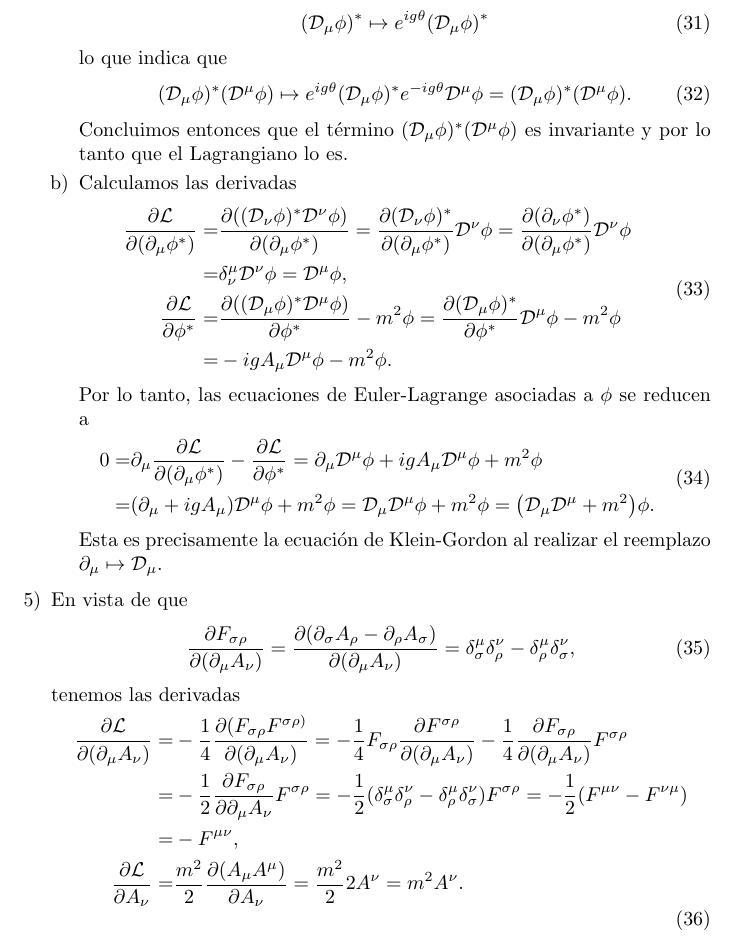
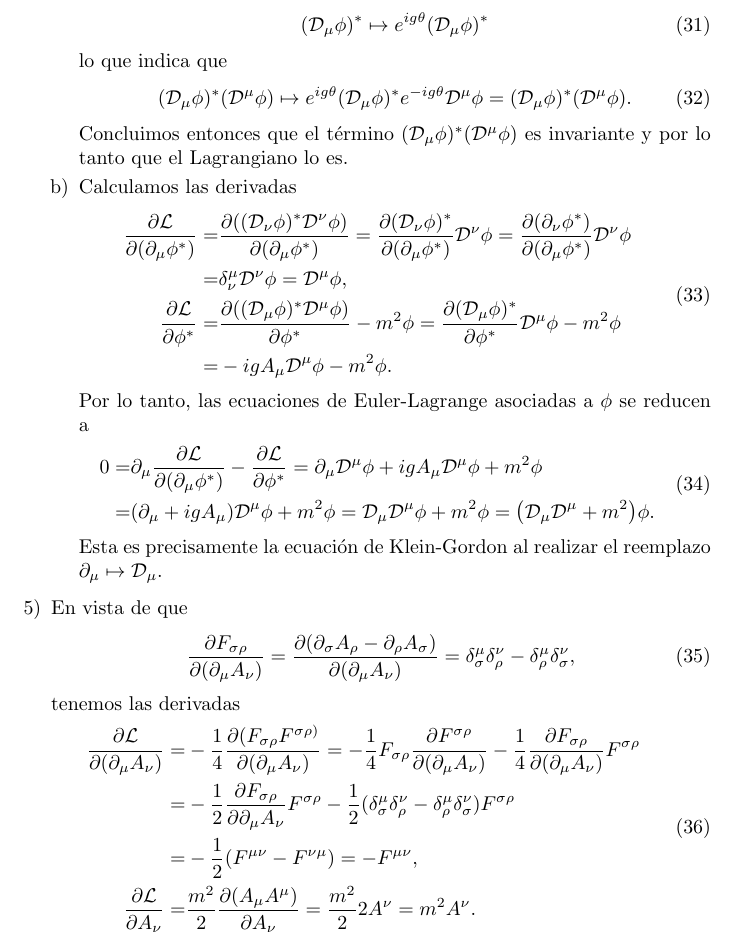
Before and after one commit to ivanmbur/Maestria, a LaTeX problem sheet (Mecánica Cuántica Avanzada/examen_final.tex): part of page 8 of 9, cut so that both start at the same text. Compiled offline with pdfLaTeX.

Commit message:
se mejora esteticamente el examen final de cuantica avanzada

```diff
--- a/Mecánica Cuántica Avanzada/examen_final.tex
+++ b/Mecánica Cuántica Avanzada/examen_final.tex
@@ -307,8 +307,8 @@ tenemos las derivadas
 \begin{align}
 \begin{split}
 \pdv{\mathcal{L}}{(\partial_\mu A_\nu)}=&-\frac{1}{4}\pdv{(F_{\sigma\rho}F^{\sigma\rho)}}{(\partial_\mu A_\nu)}=-\frac{1}{4}F_{\sigma\rho}\pdv{F^{\sigma\rho}}{(\partial_\mu A_\nu)}-\frac{1}{4}\pdv{F_{\sigma\rho}}{(\partial_\mu A_\nu)}F^{\sigma\rho}\\
-=&-\frac{1}{2}\pdv{F_{\sigma\rho}}{\partial_\mu A_\nu}F^{\sigma\rho}=-\frac{1}{2}(\delta_\sigma^\mu\delta_\rho^\nu-\delta_\rho^\mu\delta_\sigma^\nu)F^{\sigma\rho}=-\frac{1}{2}(F^{\mu\nu}-F^{\nu\mu})\\
-=&-F^{\mu\nu},\\
+=&-\frac{1}{2}\pdv{F_{\sigma\rho}}{\partial_\mu A_\nu}F^{\sigma\rho}-\frac{1}{2}(\delta_\sigma^\mu\delta_\rho^\nu-\delta_\rho^\mu\delta_\sigma^\nu)F^{\sigma\rho}\\
+=&-\frac{1}{2}(F^{\mu\nu}-F^{\nu\mu})=-F^{\mu\nu},\\
 \pdv{\mathcal{L}}{A_\nu}=&\frac{m^2}{2}\pdv{(A_\mu A^\mu)}{A_\nu}=\frac{m^2}{2}2A^\nu=m^2 A^\nu.
 \end{split}
 \end{align}
```
Also changed, not shown: Mecánica Cuántica Avanzada/examen_final.pdf.
